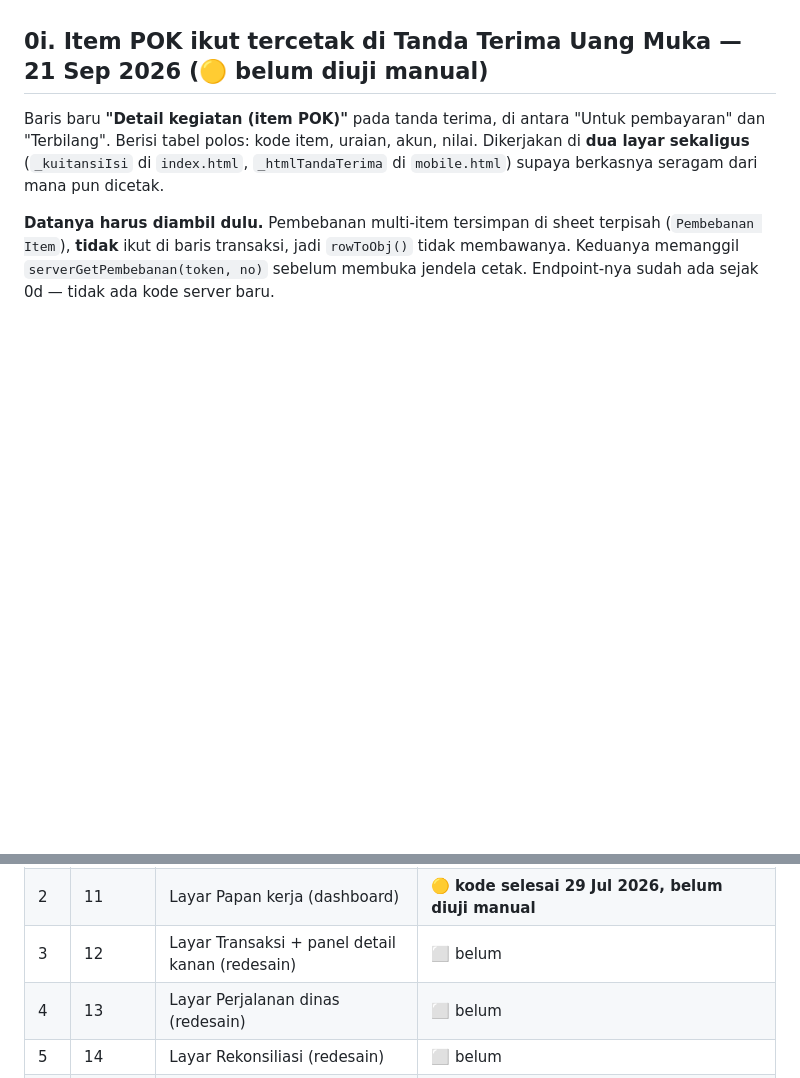
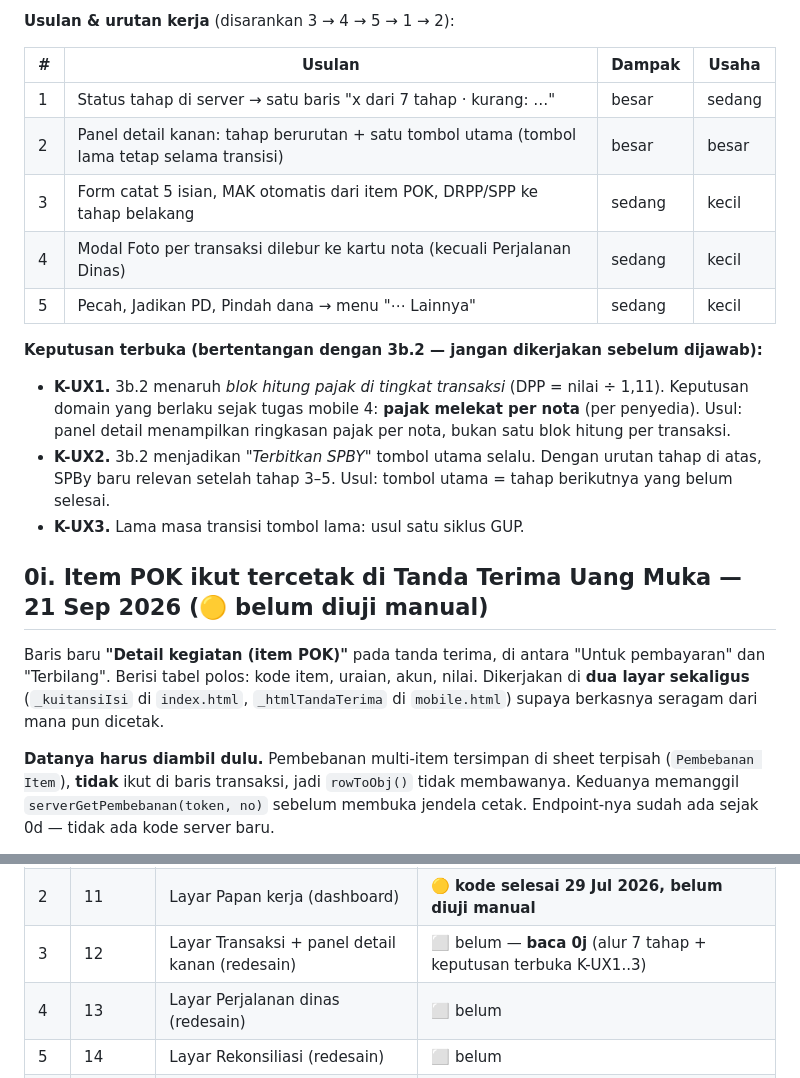
Before and after one commit to dausdabamona/kas-tunai, a Markdown page: docs/HANDOFF-DESKTOP.md, 2 parts joined by grey strips. Rendered like a GitHub page; blank space fills up the shorter version.

```diff
--- a/docs/HANDOFF-DESKTOP.md
+++ b/docs/HANDOFF-DESKTOP.md
@@ -134,3 +182,22 @@ Belum dikerjakan dari spec: tombol "Catat transaksi" dibiarkan di `.topbar-v2`
+**Usulan & urutan kerja** (disarankan 3 → 4 → 5 → 1 → 2):
+
+| # | Usulan | Dampak | Usaha |
+|---|--------|--------|-------|
+| 1 | Status tahap di server → satu baris "x dari 7 tahap · kurang: …" | besar | sedang |
+| 2 | Panel detail kanan: tahap berurutan + satu tombol utama (tombol lama tetap selama transisi) | besar | besar |
+| 3 | Form catat 5 isian, MAK otomatis dari item POK, DRPP/SPP ke tahap belakang | sedang | kecil |
+| 4 | Modal Foto per transaksi dilebur ke kartu nota (kecuali Perjalanan Dinas) | sedang | kecil |
+| 5 | Pecah, Jadikan PD, Pindah dana → menu "⋯ Lainnya" | sedang | kecil |
+
+**Keputusan terbuka (bertentangan dengan 3b.2 — jangan dikerjakan sebelum dijawab):**
+- **K-UX1.** 3b.2 menaruh *blok hitung pajak di tingkat transaksi* (DPP = nilai ÷ 1,11).
+  Keputusan domain yang berlaku sejak tugas mobile 4: **pajak melekat per nota**
+  (per penyedia). Usul: panel detail menampilkan ringkasan pajak per nota, bukan satu
+  blok hitung per transaksi.
+- **K-UX2.** 3b.2 menjadikan *"Terbitkan SPBY"* tombol utama selalu. Dengan urutan tahap
+  di atas, SPBy baru relevan setelah tahap 3–5. Usul: tombol utama = tahap berikutnya
+  yang belum selesai.
+- **K-UX3.** Lama masa transisi tombol lama: usul satu siklus GUP.
 
 ## 0i. Item POK ikut tercetak di Tanda Terima Uang Muka — 21 Sep 2026 (🟡 belum diuji manual)
 
@@ -368,7 +435,7 @@ Yang berubah: kolom **Urutan** dan tambahan tugas 12–14.
 | 13 | **9** | Jejak audit "Tandai wajar" (baru, lihat R-4) | ⬜ belum |
 | 14 | **10** | Penanganan item yatim akibat revisi DIPA/POK (baru, lihat R-3) | ⬜ belum |
 | 2 | 11 | Layar Papan kerja (dashboard) | 🟡 **kode selesai 29 Jul 2026, belum diuji manual** |
-| 3 | 12 | Layar Transaksi + panel detail kanan (redesain) | ⬜ belum |
+| 3 | 12 | Layar Transaksi + panel detail kanan (redesain) | ⬜ belum — **baca 0j** (alur 7 tahap + keputusan terbuka K-UX1..3) |
 | 4 | 13 | Layar Perjalanan dinas (redesain) | ⬜ belum |
 | 5 | 14 | Layar Rekonsiliasi (redesain) | ⬜ belum |
 | 6 | 15 | Layar Laporan & cetakan (redesain) | ⬜ belum |
```
Also changed, not shown: other parts of docs/HANDOFF-DESKTOP.md (+48 -0 lines).
